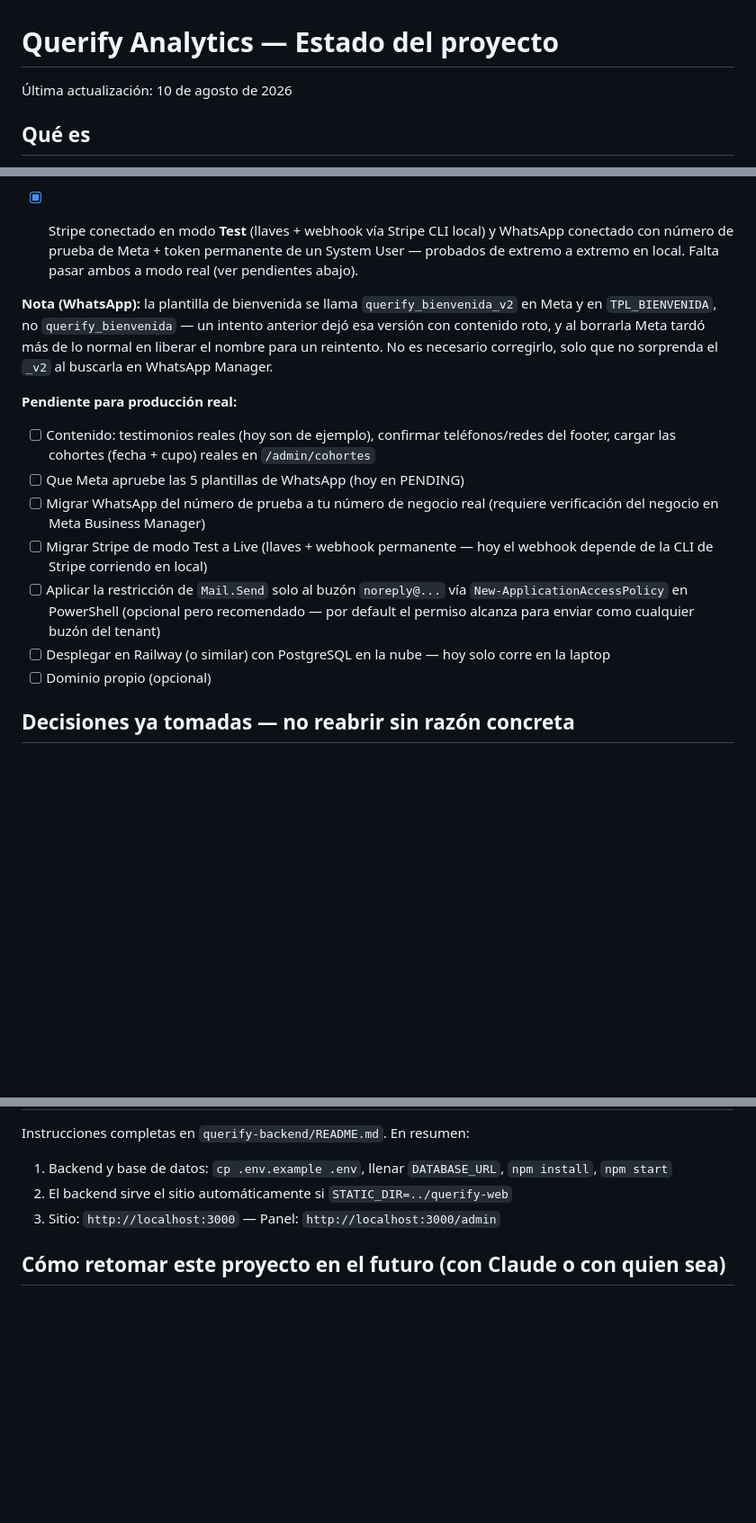
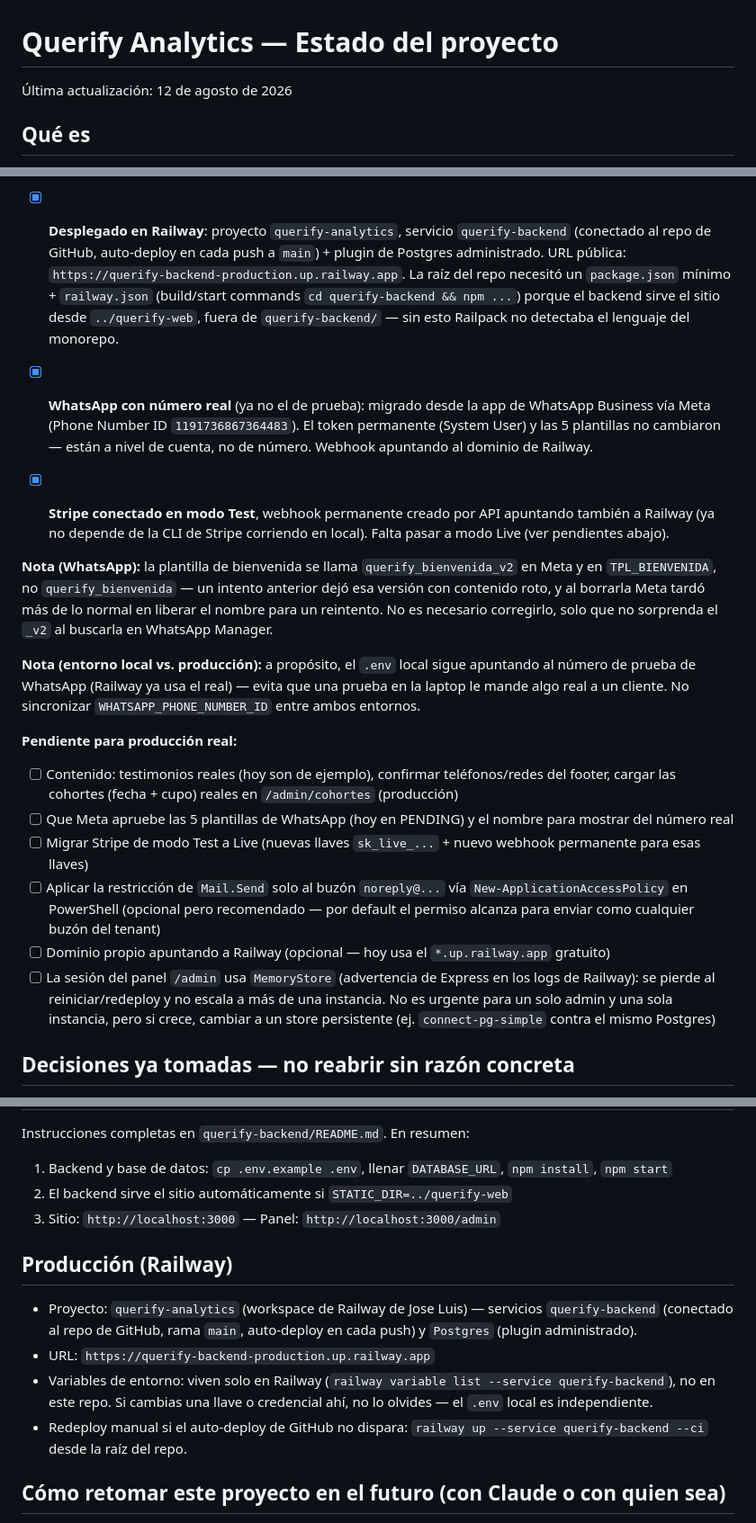
Before and after one commit to Llanas21/qa-website, a Markdown page: ESTADO.md, 3 parts joined by grey strips. Shown at 90% size. GitHub-like rendering; blank space fills up the shorter version.

Commit message:
ESTADO.md: Railway desplegado, WhatsApp con número real, webhook Stripe permanente
Co-Authored-By: Claude Sonnet 5 <noreply@anthropic.com>

```diff
--- a/ESTADO.md
+++ b/ESTADO.md
@@ -1,6 +1,6 @@
 # Querify Analytics — Estado del proyecto
 
-Última actualización: 10 de agosto de 2026
+Última actualización: 12 de agosto de 2026
 
 ## Qué es
 
@@ -63,10 +63,22 @@ brief-proyecto.md      Brief original (fases 1-4: planeación, arquitectura,
       `/admin/alumnos` (plan de pagos, marcar pagado a mano). Corre en
       modo simulación sin credenciales de Stripe, igual que el resto del
       sistema.
-- [x] Stripe conectado en modo **Test** (llaves + webhook vía Stripe CLI
-      local) y WhatsApp conectado con número de prueba de Meta + token
-      permanente de un System User — probados de extremo a extremo en
-      local. Falta pasar ambos a modo real (ver pendientes abajo).
+- [x] **Desplegado en Railway**: proyecto `querify-analytics`, servicio
+      `querify-backend` (conectado al repo de GitHub, auto-deploy en cada
+      push a `main`) + plugin de Postgres administrado. URL pública:
+      `https://querify-backend-production.up.railway.app`. La raíz del
+      repo necesitó un `package.json` mínimo + `railway.json` (build/start
+      commands `cd querify-backend && npm ...`) porque el backend sirve
+      el sitio desde `../querify-web`, fuera de `querify-backend/` — sin
+      esto Railpack no detectaba el lenguaje del monorepo.
+- [x] **WhatsApp con número real** (ya no el de prueba): migrado desde la
+      app de WhatsApp Business vía Meta (Phone Number ID
+      `1191736867364483`). El token permanente (System User) y las 5
+      plantillas no cambiaron — están a nivel de cuenta, no de número.
+      Webhook apuntando al dominio de Railway.
+- [x] **Stripe conectado en modo Test**, webhook permanente creado por API
+      apuntando también a Railway (ya no depende de la CLI de Stripe
+      corriendo en local). Falta pasar a modo Live (ver pendientes abajo).
 
 **Nota (WhatsApp):** la plantilla de bienvenida se llama
 `querify_bienvenida_v2` en Meta y en `TPL_BIENVENIDA`, no
@@ -75,22 +87,30 @@ roto, y al borrarla Meta tardó más de lo normal en liberar el nombre para
 un reintento. No es necesario corregirlo, solo que no sorprenda el `_v2`
 al buscarla en WhatsApp Manager.
 
+**Nota (entorno local vs. producción):** a propósito, el `.env` local
+sigue apuntando al número de prueba de WhatsApp (Railway ya usa el real)
+— evita que una prueba en la laptop le mande algo real a un cliente. No
+sincronizar `WHATSAPP_PHONE_NUMBER_ID` entre ambos entornos.
+
 **Pendiente para producción real:**
 - [ ] Contenido: testimonios reales (hoy son de ejemplo), confirmar
       teléfonos/redes del footer, cargar las cohortes (fecha + cupo) reales
-      en `/admin/cohortes`
-- [ ] Que Meta apruebe las 5 plantillas de WhatsApp (hoy en PENDING)
-- [ ] Migrar WhatsApp del número de prueba a tu número de negocio real
-      (requiere verificación del negocio en Meta Business Manager)
-- [ ] Migrar Stripe de modo Test a Live (llaves + webhook permanente —
-      hoy el webhook depende de la CLI de Stripe corriendo en local)
+      en `/admin/cohortes` (producción)
+- [ ] Que Meta apruebe las 5 plantillas de WhatsApp (hoy en PENDING) y el
+      nombre para mostrar del número real
+- [ ] Migrar Stripe de modo Test a Live (nuevas llaves `sk_live_...` +
+      nuevo webhook permanente para esas llaves)
 - [ ] Aplicar la restricción de `Mail.Send` solo al buzón `noreply@...`
       vía `New-ApplicationAccessPolicy` en PowerShell (opcional pero
       recomendado — por default el permiso alcanza para enviar como
       cualquier buzón del tenant)
-- [ ] Desplegar en Railway (o similar) con PostgreSQL en la nube — hoy
-      solo corre en la laptop
-- [ ] Dominio propio (opcional)
+- [ ] Dominio propio apuntando a Railway (opcional — hoy usa el
+      `*.up.railway.app` gratuito)
+- [ ] La sesión del panel `/admin` usa `MemoryStore` (advertencia de
+      Express en los logs de Railway): se pierde al reiniciar/redeploy y
+      no escala a más de una instancia. No es urgente para un solo admin
+      y una sola instancia, pero si crece, cambiar a un store persistente
+      (ej. `connect-pg-simple` contra el mismo Postgres)
 
 ## Decisiones ya tomadas — no reabrir sin razón concreta
 
@@ -133,6 +153,18 @@ Instrucciones completas en `querify-backend/README.md`. En resumen:
 2. El backend sirve el sitio automáticamente si `STATIC_DIR=../querify-web`
 3. Sitio: `http://localhost:3000` — Panel: `http://localhost:3000/admin`
 
+## Producción (Railway)
+
+- Proyecto: `querify-analytics` (workspace de Railway de Jose Luis) —
+  servicios `querify-backend` (conectado al repo de GitHub, rama `main`,
+  auto-deploy en cada push) y `Postgres` (plugin administrado).
+- URL: `https://querify-backend-production.up.railway.app`
+- Variables de entorno: viven solo en Railway (`railway variable list
+  --service querify-backend`), no en este repo. Si cambias una llave o
+  credencial ahí, no lo olvides — el `.env` local es independiente.
+- Redeploy manual si el auto-deploy de GitHub no dispara:
+  `railway up --service querify-backend --ci` desde la raíz del repo.
+
 ## Cómo retomar este proyecto en el futuro (con Claude o con quien sea)
 
 1. Comparte este archivo (`ESTADO.md`) primero — resume todo sin tener
```
